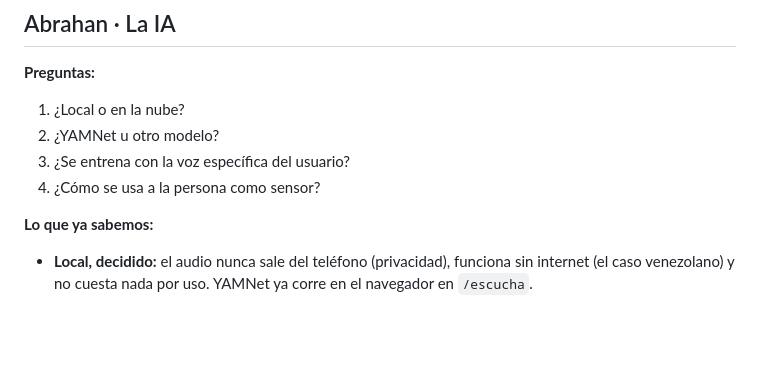
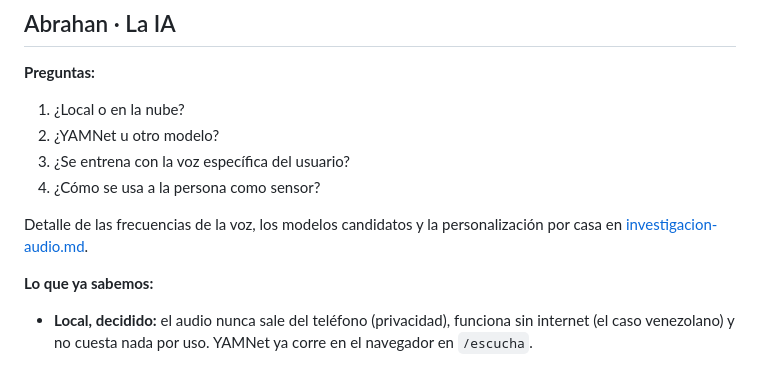
Before and after one commit to platanus-hack/platanus-hack-26-ve-team-25, a Markdown page: docs/investigacion.md, the part around the change. Drawn GitHub-style; blank space fills up the shorter version.

```diff
--- a/docs/investigacion.md
+++ b/docs/investigacion.md
@@ -38,6 +38,9 @@
 2. ¿YAMNet u otro modelo?
 3. ¿Se entrena con la voz específica del usuario?
 4. ¿Cómo se usa a la persona como sensor?
+
+Detalle de las frecuencias de la voz, los modelos candidatos y la personalización por casa en
+[investigacion-audio.md](investigacion-audio.md).
 
 **Lo que ya sabemos:**
 
```
Also changed, not shown: docs/contexto.md (+3 -0 lines), docs/investigacion-audio.md (added, +95 -0 lines).
